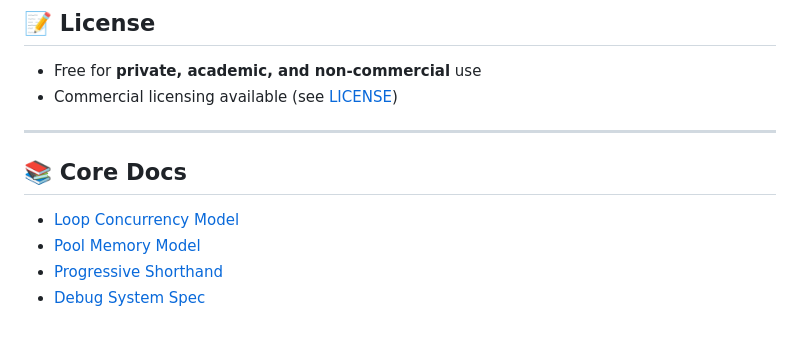
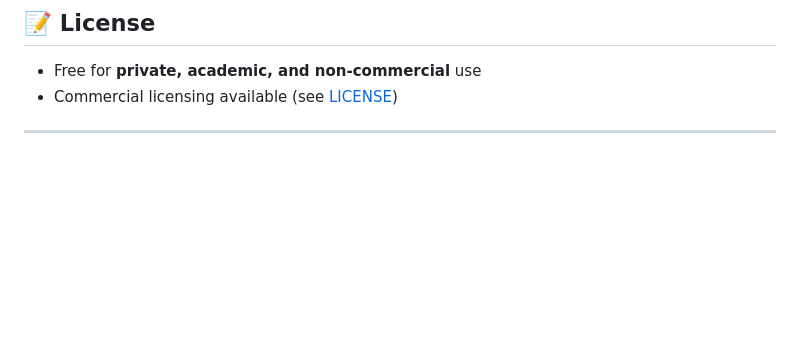
Before and after one commit to AiLang-Author/AiLang, a Markdown page: README.md, the part around the change. GitHub-like rendering; blank space fills up the shorter version.

```diff
--- a/README.md
+++ b/README.md
@@ -80,9 +80,3 @@ If you think in actions, flows, or symbols — AiLang is for you.
 - Commercial licensing available (see [LICENSE](LICENSE))
 
 ---
-
-## 📚 Core Docs
-- [Loop Concurrency Model](docs/concurrency.md)
-- [Pool Memory Model](docs/pool-model.md)
-- [Progressive Shorthand](docs/shorthand.md)
-- [Debug System Spec](docs/debug.md)
```
